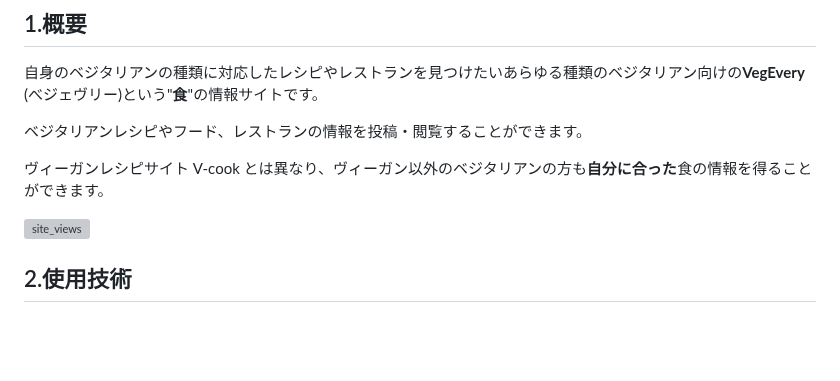
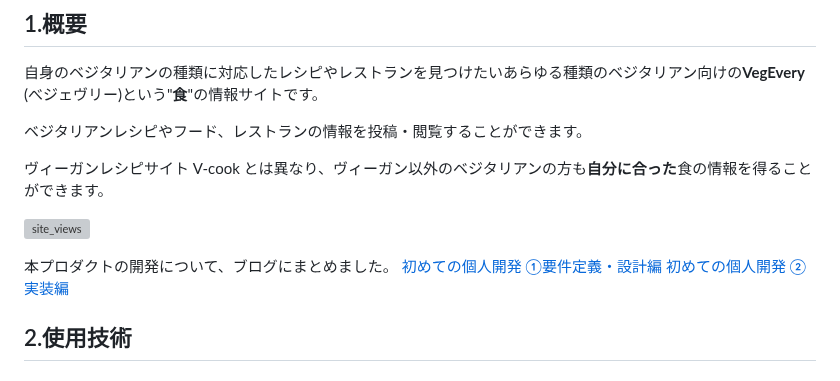
Before and after one commit to SayuriOkuyama/Original, a Markdown page: README.md, the part around the change. GitHub-like rendering; blank space fills up the shorter version; grey boxes are pictures that could not be loaded.

Commit message:
README.md を更新

```diff
--- a/README.md
+++ b/README.md
@@ -16,6 +16,9 @@
 
 ![site_views](https://github.com/SayuriOkuyama/VegEvery/assets/134520812/ef03fd29-e439-4b85-b446-bb4e6ebba66d)
 
+本プロダクトの開発について、ブログにまとめました。
+[初めての個人開発 ①要件定義・設計編](https://qiita.com/mosyaneko/items/8a084443ea60d8da9d53)
+[初めての個人開発 ②実装編](https://qiita.com/mosyaneko/items/f87fa7f27467ef3e4cf3)
 
 ## 2.使用技術
 ### フロントエンド
```
